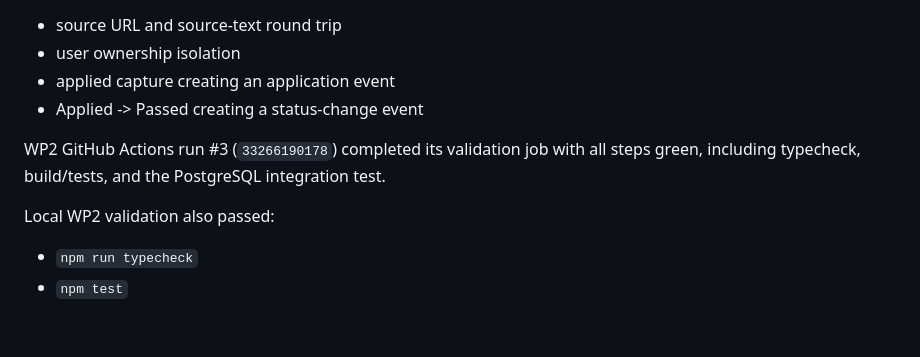
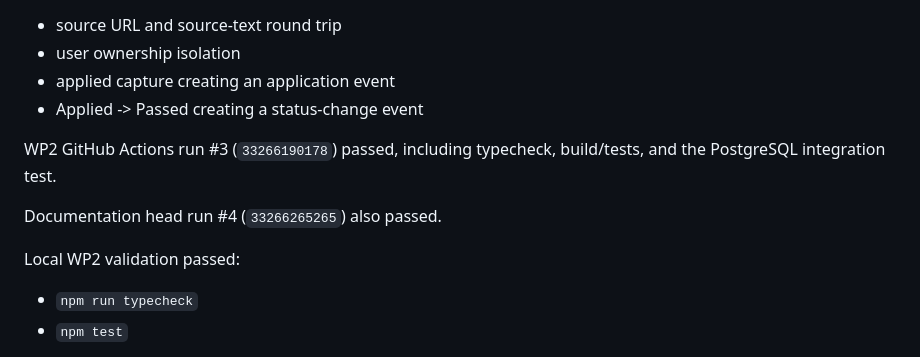
Before and after one commit to Three-Wheeled-Sloth-Studio/Application-Trail, a Markdown page: refs/handoffs/currentHandoff.md, the part around one of its changes. GitHub-like rendering; blank space fills up the shorter version.

```diff
--- a/refs/handoffs/currentHandoff.md
+++ b/refs/handoffs/currentHandoff.md
@@ -26,9 +26,11 @@ WP1 GitHub Actions run #2 (`33265952117`) passed against PostgreSQL 17, includin
 - applied capture creating an application event
 - Applied -> Passed creating a status-change event
 
-WP2 GitHub Actions run #3 (`33266190178`) completed its validation job with all steps green, including typecheck, build/tests, and the PostgreSQL integration test.
+WP2 GitHub Actions run #3 (`33266190178`) passed, including typecheck, build/tests, and the PostgreSQL integration test.
 
-Local WP2 validation also passed:
+Documentation head run #4 (`33266265265`) also passed.
+
+Local WP2 validation passed:
 
 - `npm run typecheck`
 - `npm test`
```
Also changed, not shown: other parts of refs/handoffs/currentHandoff.md (+32 -13 lines).
